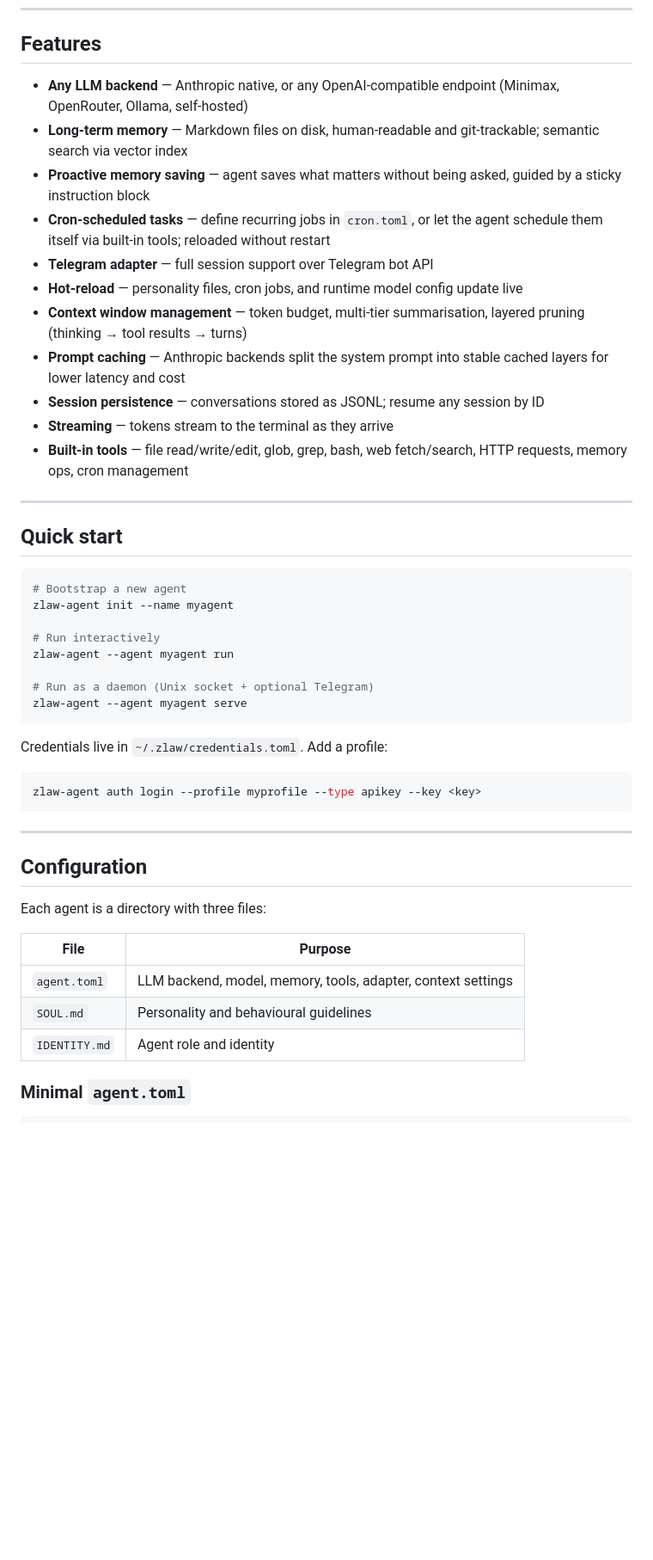
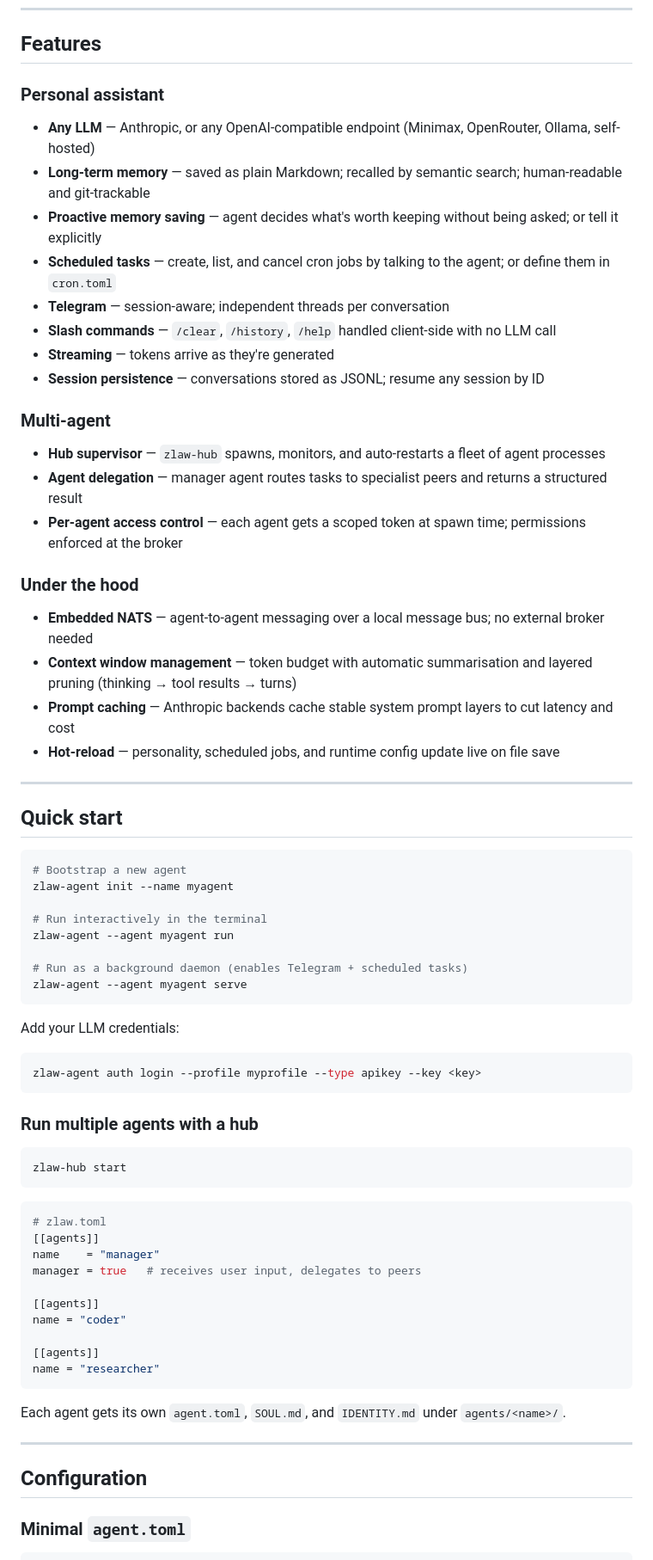
Before and after one commit to zsomething/zlaw, a Markdown page: README.md, the part around one of its changes. Shown at 86% size. GitHub-like rendering; blank space fills up the shorter version.

Commit message:
docs: rewrite README with product framing and multi-agent features

````diff
--- a/README.md
+++ b/README.md
@@ -20,17 +77,26 @@ A personal AI assistant that runs locally, connects to any LLM, and gets smarter
 
 ## Features
 
-- **Any LLM backend** — Anthropic native, or any OpenAI-compatible endpoint (Minimax, OpenRouter, Ollama, self-hosted)
-- **Long-term memory** — Markdown files on disk, human-readable and git-trackable; semantic search via vector index
-- **Proactive memory saving** — agent saves what matters without being asked, guided by a sticky instruction block
-- **Cron-scheduled tasks** — define recurring jobs in `cron.toml`, or let the agent schedule them itself via built-in tools; reloaded without restart
-- **Telegram adapter** — full session support over Telegram bot API
-- **Hot-reload** — personality files, cron jobs, and runtime model config update live
-- **Context window management** — token budget, multi-tier summarisation, layered pruning (thinking → tool results → turns)
-- **Prompt caching** — Anthropic backends split the system prompt into stable cached layers for lower latency and cost
+### Personal assistant
+- **Any LLM** — Anthropic, or any OpenAI-compatible endpoint (Minimax, OpenRouter, Ollama, self-hosted)
+- **Long-term memory** — saved as plain Markdown; recalled by semantic search; human-readable and git-trackable
+- **Proactive memory saving** — agent decides what's worth keeping without being asked; or tell it explicitly
+- **Scheduled tasks** — create, list, and cancel cron jobs by talking to the agent; or define them in `cron.toml`
+- **Telegram** — session-aware; independent threads per conversation
+- **Slash commands** — `/clear`, `/history`, `/help` handled client-side with no LLM call
+- **Streaming** — tokens arrive as they're generated
 - **Session persistence** — conversations stored as JSONL; resume any session by ID
-- **Streaming** — tokens stream to the terminal as they arrive
-- **Built-in tools** — file read/write/edit, glob, grep, bash, web fetch/search, HTTP requests, memory ops, cron management
+
+### Multi-agent
+- **Hub supervisor** — `zlaw-hub` spawns, monitors, and auto-restarts a fleet of agent processes
+- **Agent delegation** — manager agent routes tasks to specialist peers and returns a structured result
+- **Per-agent access control** — each agent gets a scoped token at spawn time; permissions enforced at the broker
+
+### Under the hood
+- **Embedded NATS** — agent-to-agent messaging over a local message bus; no external broker needed
+- **Context window management** — token budget with automatic summarisation and layered pruning (thinking → tool results → turns)
+- **Prompt caching** — Anthropic backends cache stable system prompt layers to cut latency and cost
+- **Hot-reload** — personality, scheduled jobs, and runtime config update live on file save
 
 ---
 
@@ -40,30 +106,43 @@ A personal AI assistant that runs locally, connects to any LLM, and gets smarter
 # Bootstrap a new agent
 zlaw-agent init --name myagent
 
-# Run interactively
+# Run interactively in the terminal
 zlaw-agent --agent myagent run
 
-# Run as a daemon (Unix socket + optional Telegram)
+# Run as a background daemon (enables Telegram + scheduled tasks)
 zlaw-agent --agent myagent serve
 ```
 
-Credentials live in `~/.zlaw/credentials.toml`. Add a profile:
+Add your LLM credentials:
 
 ```sh
 zlaw-agent auth login --profile myprofile --type apikey --key <key>
 ```
 
+### Run multiple agents with a hub
+
+```sh
+zlaw-hub start
+```
+
+```toml
+# zlaw.toml
+[[agents]]
+name    = "manager"
+manager = true   # receives user input, delegates to peers
+
+[[agents]]
+name = "coder"
+
+[[agents]]
+name = "researcher"
+```
+
+Each agent gets its own `agent.toml`, `SOUL.md`, and `IDENTITY.md` under `agents/<name>/`.
+
 ---
 
 ## Configuration
-
-Each agent is a directory with three files:
-
-| File | Purpose |
-|------|---------|
-| `agent.toml` | LLM backend, model, memory, tools, adapter, context settings |
-| `SOUL.md` | Personality and behavioural guidelines |
-| `IDENTITY.md` | Agent role and identity |
 
 ### Minimal `agent.toml`
 
````
Also changed, not shown: other parts of README.md (+74 -36 lines).
